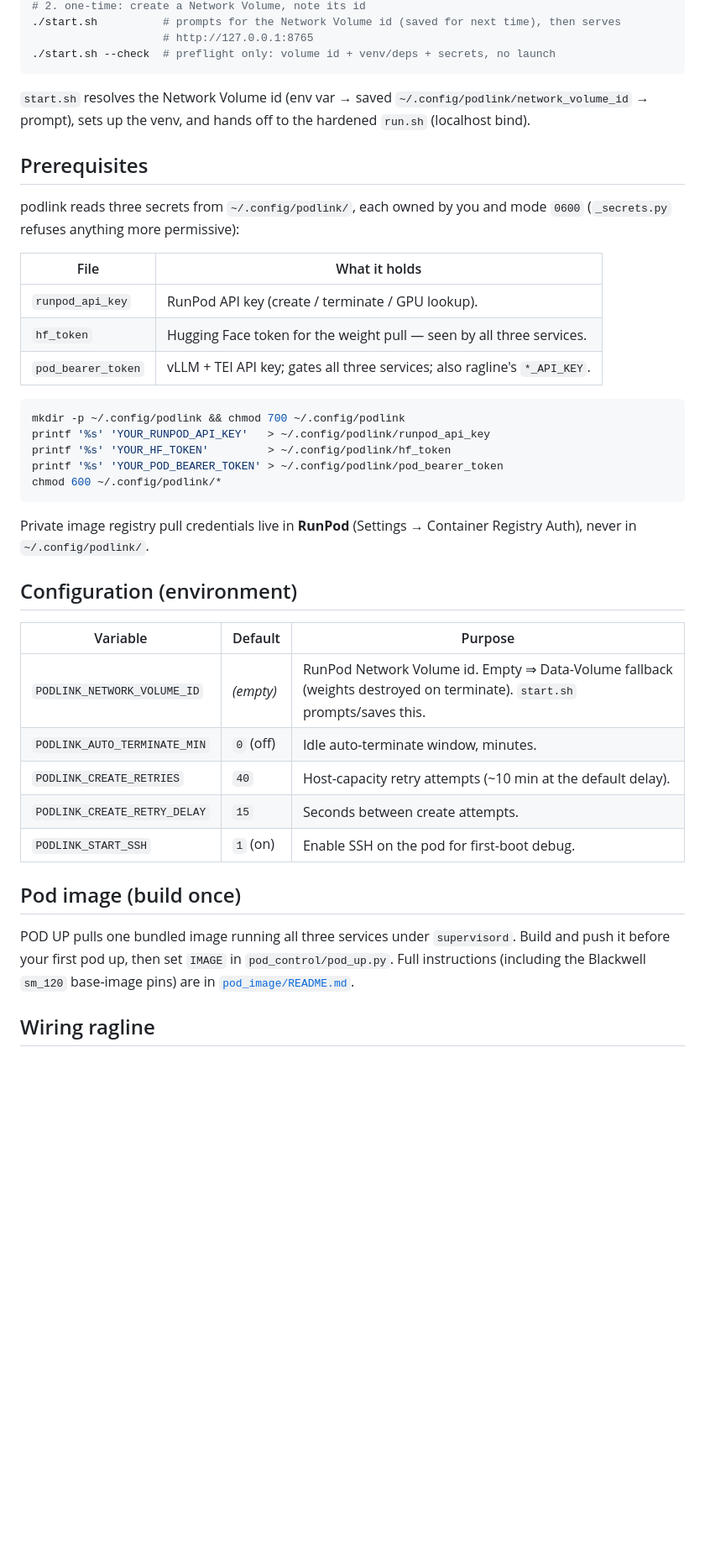
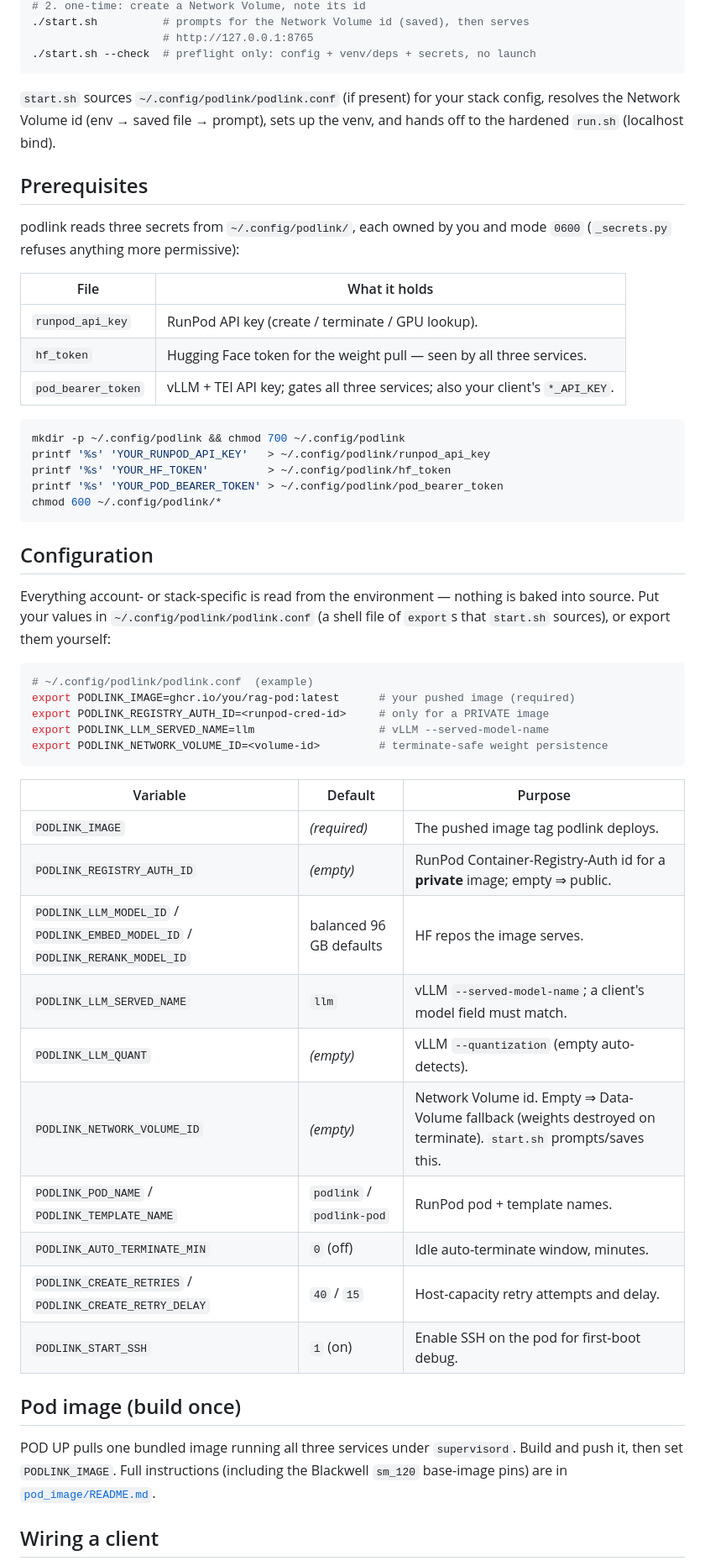
Before and after one commit to 14MM47/podlink, a Markdown page: README.md, the part around one of its changes. Shown at 84% size. Drawn GitHub-style; blank space fills up the shorter version.

````diff
--- a/README.md
+++ b/README.md
@@ -67,11 +69,12 @@ warning banner and POD DOWN requires an explicit confirmation.
 # 2. one-time: create a Network Volume, note its id
-./start.sh          # prompts for the Network Volume id (saved for next time), then serves
+./start.sh          # prompts for the Network Volume id (saved), then serves
                     # http://127.0.0.1:8765
-./start.sh --check  # preflight only: volume id + venv/deps + secrets, no launch
+./start.sh --check  # preflight only: config + venv/deps + secrets, no launch
 ```
 
-`start.sh` resolves the Network Volume id (env var → saved `~/.config/podlink/network_volume_id`
-→ prompt), sets up the venv, and hands off to the hardened `run.sh` (localhost bind).
+`start.sh` sources `~/.config/podlink/podlink.conf` (if present) for your stack
+config, resolves the Network Volume id (env → saved file → prompt), sets up the venv,
+and hands off to the hardened `run.sh` (localhost bind).
 
 ## Prerequisites
 
@@ -82,7 +85,7 @@ podlink reads three secrets from `~/.config/podlink/`, each owned by you and mod
 |------|---------------|
 | `runpod_api_key`   | RunPod API key (create / terminate / GPU lookup). |
 | `hf_token`         | Hugging Face token for the weight pull — seen by all three services. |
-| `pod_bearer_token` | vLLM + TEI API key; gates all three services; also ragline's `*_API_KEY`. |
+| `pod_bearer_token` | vLLM + TEI API key; gates all three services; also your client's `*_API_KEY`. |
 
 ```bash
 mkdir -p ~/.config/podlink && chmod 700 ~/.config/podlink
@@ -92,25 +95,38 @@ printf '%s' 'YOUR_POD_BEARER_TOKEN' > ~/.config/podlink/pod_bearer_token
 chmod 600 ~/.config/podlink/*
 ```
 
-Private image registry pull credentials live in **RunPod** (Settings → Container
-Registry Auth), never in `~/.config/podlink/`.
+## Configuration
 
-## Configuration (environment)
+Everything account- or stack-specific is read from the environment — nothing is baked
+into source. Put your values in `~/.config/podlink/podlink.conf` (a shell file of
+`export`s that `start.sh` sources), or export them yourself:
+
+```bash
+# ~/.config/podlink/podlink.conf  (example)
+export PODLINK_IMAGE=ghcr.io/you/rag-pod:latest      # your pushed image (required)
+export PODLINK_REGISTRY_AUTH_ID=<runpod-cred-id>     # only for a PRIVATE image
+export PODLINK_LLM_SERVED_NAME=llm                   # vLLM --served-model-name
+export PODLINK_NETWORK_VOLUME_ID=<volume-id>         # terminate-safe weight persistence
+```
 
 | Variable | Default | Purpose |
 |----------|---------|---------|
-| `PODLINK_NETWORK_VOLUME_ID` | *(empty)* | RunPod Network Volume id. Empty ⇒ Data-Volume fallback (weights destroyed on terminate). `start.sh` prompts/saves this. |
+| `PODLINK_IMAGE` | *(required)* | The pushed image tag podlink deploys. |
+| `PODLINK_REGISTRY_AUTH_ID` | *(empty)* | RunPod Container-Registry-Auth id for a **private** image; empty ⇒ public. |
+| `PODLINK_LLM_MODEL_ID` / `PODLINK_EMBED_MODEL_ID` / `PODLINK_RERANK_MODEL_ID` | balanced 96 GB defaults | HF repos the image serves. |
+| `PODLINK_LLM_SERVED_NAME` | `llm` | vLLM `--served-model-name`; a client's model field must match. |
+| `PODLINK_LLM_QUANT` | *(empty)* | vLLM `--quantization` (empty auto-detects). |
+| `PODLINK_NETWORK_VOLUME_ID` | *(empty)* | Network Volume id. Empty ⇒ Data-Volume fallback (weights destroyed on terminate). `start.sh` prompts/saves this. |
+| `PODLINK_POD_NAME` / `PODLINK_TEMPLATE_NAME` | `podlink` / `podlink-pod` | RunPod pod + template names. |
 | `PODLINK_AUTO_TERMINATE_MIN` | `0` (off) | Idle auto-terminate window, minutes. |
-| `PODLINK_CREATE_RETRIES` | `40` | Host-capacity retry attempts (~10 min at the default delay). |
-| `PODLINK_CREATE_RETRY_DELAY` | `15` | Seconds between create attempts. |
+| `PODLINK_CREATE_RETRIES` / `PODLINK_CREATE_RETRY_DELAY` | `40` / `15` | Host-capacity retry attempts and delay. |
 | `PODLINK_START_SSH` | `1` (on) | Enable SSH on the pod for first-boot debug. |
 
 ## Pod image (build once)
 
 POD UP pulls one bundled image running all three services under `supervisord`. Build
-and push it before your first pod up, then set `IMAGE` in `pod_control/pod_up.py`.
-Full instructions (including the Blackwell `sm_120` base-image pins) are in
-[`pod_image/README.md`](pod_image/README.md).
+and push it, then set `PODLINK_IMAGE`. Full instructions (including the Blackwell
+`sm_120` base-image pins) are in [`pod_image/README.md`](pod_image/README.md).
 
-## Wiring ragline
+## Wiring a client
 
````
Also changed, not shown: other parts of README.md (+54 -49 lines), pod_image/README.md (+8 -7 lines), podlinkscreen.png (added), 13 other files.
